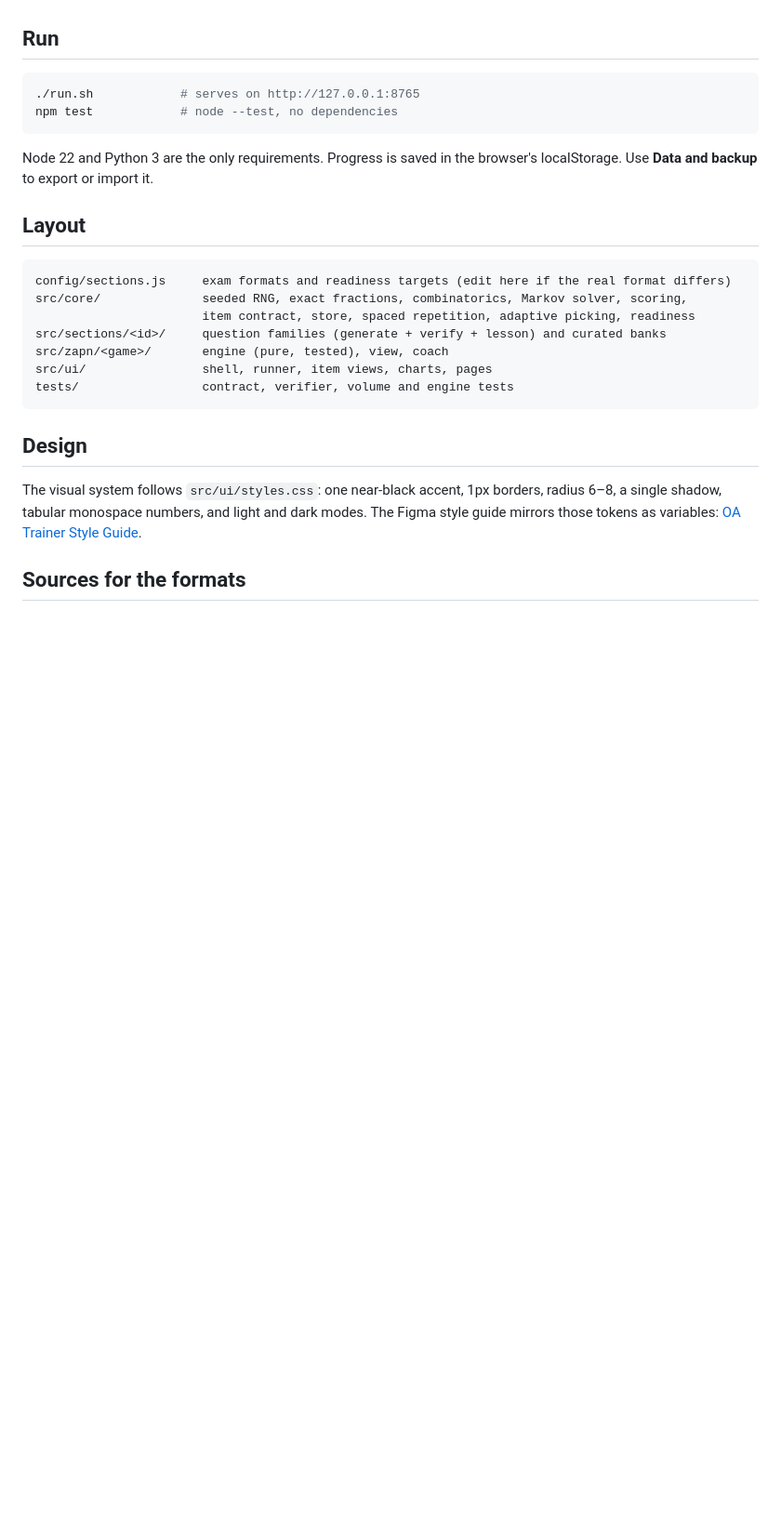
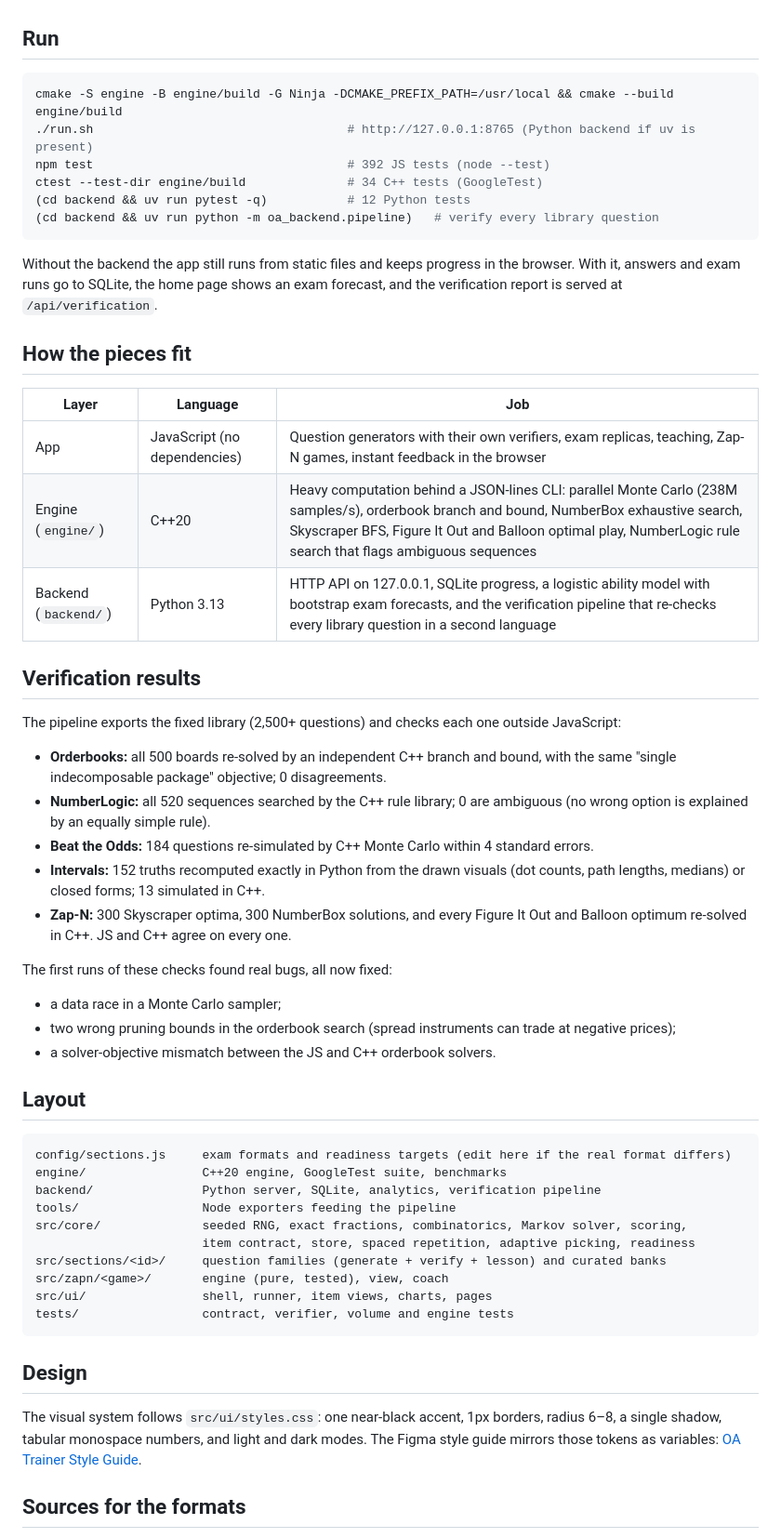
Before and after one commit to Coflazo/optprep, a Markdown page: README.md, the part around the change. Shown at 93% size. Drawn GitHub-style; blank space fills up the shorter version.

Commit message:
README: engine, backend, verification results

````diff
--- a/README.md
+++ b/README.md
@@ -24,16 +24,45 @@ It is an unofficial study tool. It is not made, endorsed or checked by Optiver,
 ## Run
 
 ```bash
-./run.sh            # serves on http://127.0.0.1:8765
-npm test            # node --test, no dependencies
+cmake -S engine -B engine/build -G Ninja -DCMAKE_PREFIX_PATH=/usr/local && cmake --build engine/build
+./run.sh                                   # http://127.0.0.1:8765 (Python backend if uv is present)
+npm test                                   # 392 JS tests (node --test)
+ctest --test-dir engine/build              # 34 C++ tests (GoogleTest)
+(cd backend && uv run pytest -q)           # 12 Python tests
+(cd backend && uv run python -m oa_backend.pipeline)   # verify every library question
 ```
 
-Node 22 and Python 3 are the only requirements. Progress is saved in the browser's localStorage. Use **Data and backup** to export or import it.
+Without the backend the app still runs from static files and keeps progress in the browser. With it, answers and exam runs go to SQLite, the home page shows an exam forecast, and the verification report is served at `/api/verification`.
+
+## How the pieces fit
+
+| Layer | Language | Job |
+|---|---|---|
+| App | JavaScript (no dependencies) | Question generators with their own verifiers, exam replicas, teaching, Zap-N games, instant feedback in the browser |
+| Engine (`engine/`) | C++20 | Heavy computation behind a JSON-lines CLI: parallel Monte Carlo (238M samples/s), orderbook branch and bound, NumberBox exhaustive search, Skyscraper BFS, Figure It Out and Balloon optimal play, NumberLogic rule search that flags ambiguous sequences |
+| Backend (`backend/`) | Python 3.13 | HTTP API on 127.0.0.1, SQLite progress, a logistic ability model with bootstrap exam forecasts, and the verification pipeline that re-checks every library question in a second language |
+
+## Verification results
+
+The pipeline exports the fixed library (2,500+ questions) and checks each one outside JavaScript:
+- **Orderbooks:** all 500 boards re-solved by an independent C++ branch and bound, with the same "single indecomposable package" objective; 0 disagreements.
+- **NumberLogic:** all 520 sequences searched by the C++ rule library; 0 are ambiguous (no wrong option is explained by an equally simple rule).
+- **Beat the Odds:** 184 questions re-simulated by C++ Monte Carlo within 4 standard errors.
+- **Intervals:** 152 truths recomputed exactly in Python from the drawn visuals (dot counts, path lengths, medians) or closed forms; 13 simulated in C++.
+- **Zap-N:** 300 Skyscraper optima, 300 NumberBox solutions, and every Figure It Out and Balloon optimum re-solved in C++. JS and C++ agree on every one.
+
+The first runs of these checks found real bugs, all now fixed:
+- a data race in a Monte Carlo sampler;
+- two wrong pruning bounds in the orderbook search (spread instruments can trade at negative prices);
+- a solver-objective mismatch between the JS and C++ orderbook solvers.
 
 ## Layout
 
 ```
 config/sections.js     exam formats and readiness targets (edit here if the real format differs)
+engine/                C++20 engine, GoogleTest suite, benchmarks
+backend/               Python server, SQLite, analytics, verification pipeline
+tools/                 Node exporters feeding the pipeline
 src/core/              seeded RNG, exact fractions, combinatorics, Markov solver, scoring,
                        item contract, store, spaced repetition, adaptive picking, readiness
 src/sections/<id>/     question families (generate + verify + lesson) and curated banks
````
